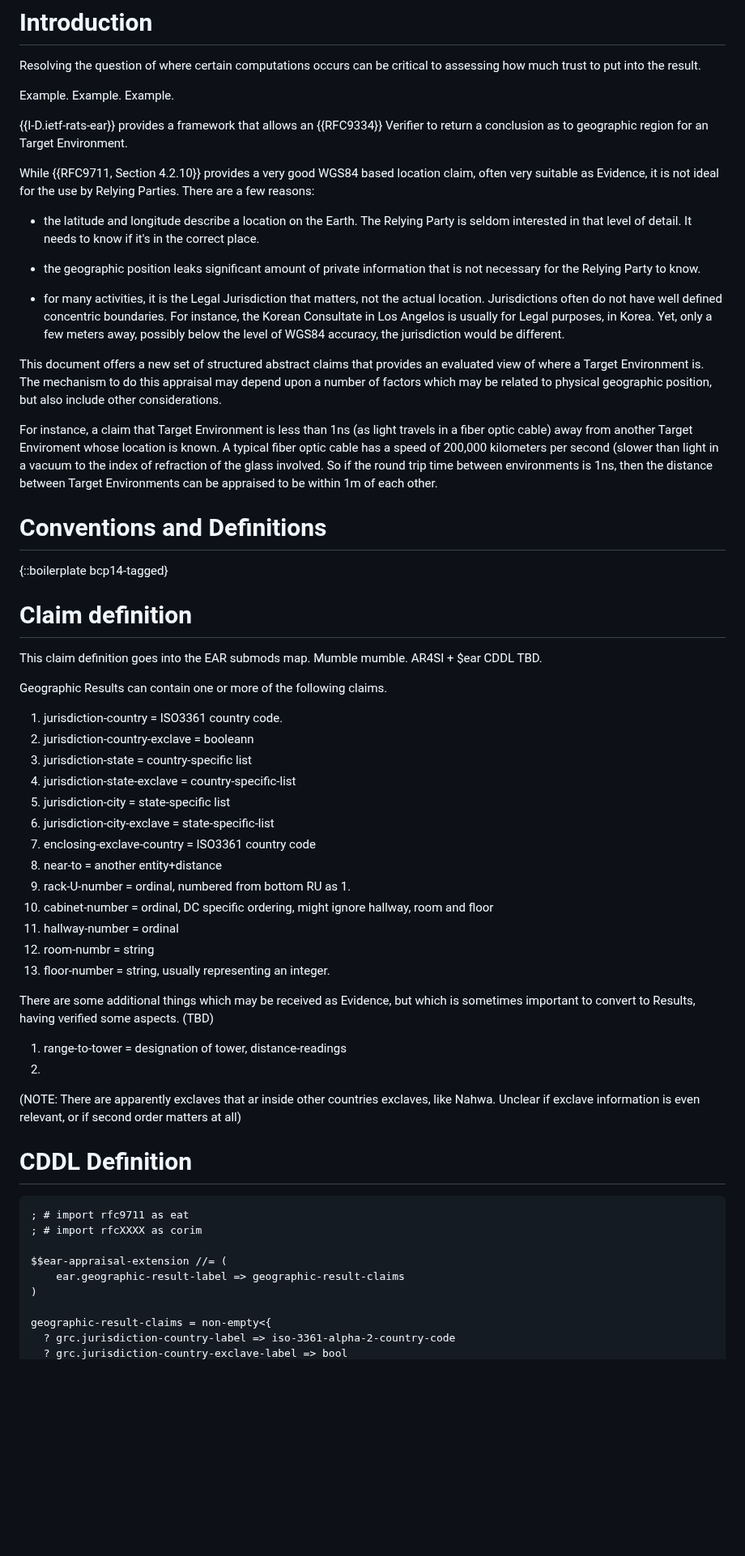
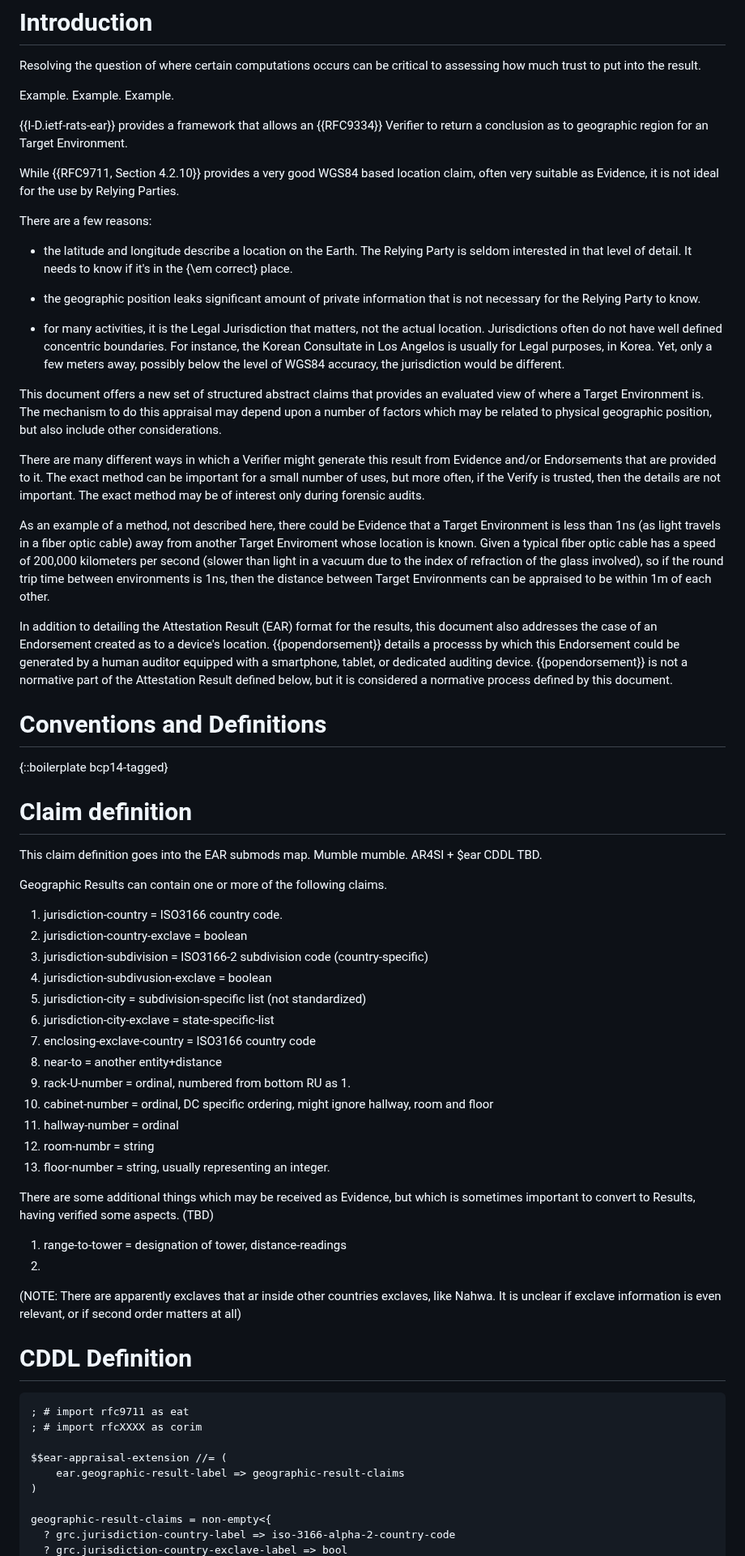
Before and after one commit to mcr/geographicresult, a Markdown page: draft-richardson-rats-geographic-results.md, the part around one of its changes. Shown at 81% size. GitHub-like rendering; blank space fills up the shorter version.

Commit message:
slight rewrite, typo of 3361 for 3166, change from "state" -> "subdivision" to match ISO terminology

```diff
--- a/draft-richardson-rats-geographic-results.md
+++ b/draft-richardson-rats-geographic-results.md
@@ -67,9 +67,10 @@ Example.
 {{I-D.ietf-rats-ear}} provides a framework that allows an {{RFC9334}} Verifier to return a conclusion as to geographic region for an Target Environment.
 
 While {{RFC9711, Section 4.2.10}} provides a very good WGS84 based location claim, often very suitable as Evidence, it is not ideal for the use by Relying Parties.
+
 There are a few reasons:
 
-* the latitude and longitude describe a location on the Earth. The Relying Party is seldom interested in that level of detail.  It needs to know if it's in the correct place.
+* the latitude and longitude describe a location on the Earth. The Relying Party is seldom interested in that level of detail.  It needs to know if it's in the {\em correct} place.
 
 * the geographic position leaks significant amount of private information that is not necessary for the Relying Party to know.
 
@@ -78,9 +79,15 @@ There are a few reasons:
 This document offers a new set of structured abstract claims that provides an evaluated view of where a Target Environment is.
 The mechanism to do this appraisal may depend upon a number of factors which may be related to physical geographic position, but also include other considerations.
 
-For instance, a claim that Target Environment is less than 1ns (as light travels in a fiber optic cable) away from another Target Enviroment whose location is known.
-A typical fiber optic cable has a speed of 200,000 kilometers per second (slower than light in a vacuum to the index of refraction of the glass involved.
-So if the round trip time between environments is 1ns, then the distance between Target Environments can be appraised to be within 1m of each other.
+There are many different ways in which a Verifier might generate this result from Evidence and/or Endorsements that are provided to it.
+The exact method can be important for a small number of uses, but more often, if the Verify is trusted, then the details are not important.
+The exact method may be of interest only during forensic audits.
+
+As an example of a method, not described here,  there could be Evidence that a Target Environment is less than 1ns (as light travels in a fiber optic cable) away from another Target Enviroment whose location is known.   Given a typical fiber optic cable has a speed of 200,000 kilometers per second (slower than light in a vacuum due to the index of refraction of the glass involved), so if the round trip time between environments is 1ns, then the distance between Target Environments can be appraised to be within 1m of each other.
+
+In addition to detailing the Attestation Result (EAR) format for the results, this document also addresses the case of an Endorsement created as to a device's location.
+{{popendorsement}} details a processs by which this Endorsement could be generated by a human auditor equipped with a smartphone, tablet, or dedicated auditing device.
+{{popendorsement}} is not a normative part of the Attestation Result defined below, but it is considered a normative process defined by this document.
 
 # Conventions and Definitions
 
@@ -93,13 +100,13 @@ Mumble mumble. AR4SI + $ear CDDL TBD.
 
 Geographic Results can contain one or more of the following claims.
 
-1. jurisdiction-country = ISO3361 country code.
-2. jurisdiction-country-exclave = booleann
-3. jurisdiction-state   = country-specific list
-4. jurisdiction-state-exclave = country-specific-list
-5. jurisdiction-city    = state-specific list
+1. jurisdiction-country = ISO3166 country code.
+2. jurisdiction-country-exclave = boolean
+3. jurisdiction-subdivision   = ISO3166-2 subdivision code (country-specific)
+4. jurisdiction-subdivusion-exclave = boolean
+5. jurisdiction-city    = subdivision-specific list (not standardized)
 6. jurisdiction-city-exclave = state-specific-list
-7. enclosing-exclave-country = ISO3361 country code
+7. enclosing-exclave-country = ISO3166 country code
 8. near-to = another entity+distance
 9. rack-U-number = ordinal, numbered from bottom RU as 1.
 10. cabinet-number = ordinal, DC specific ordering, might ignore hallway, room and floor
@@ -108,10 +115,11 @@ Geographic Results can contain one or more of the following claims.
 13. floor-number = string, usually representing an integer.
 
 There are some additional things which may be received as Evidence, but which is sometimes important to convert to  Results,  having verified some aspects. (TBD)
+
 1. range-to-tower = designation of tower, distance-readings
 2.
 
-(NOTE: There are apparently exclaves that ar inside other countries exclaves, like Nahwa. Unclear if exclave information is even relevant, or if second order matters at all)
+(NOTE: There are apparently exclaves that ar inside other countries exclaves, like Nahwa. It is unclear if exclave information is even relevant, or if second order matters at all)
 
 # CDDL Definition
 
@@ -124,5 +132,5 @@ $$ear-appraisal-extension //= (
 )
 
 geographic-result-claims = non-empty<{
-  ? grc.jurisdiction-country-label => iso-3361-alpha-2-country-code
+  ? grc.jurisdiction-country-label => iso-3166-alpha-2-country-code
   ? grc.jurisdiction-country-exclave-label => bool
```
Also changed, not shown: other parts of draft-richardson-rats-geographic-results.md (+6 -4 lines).
